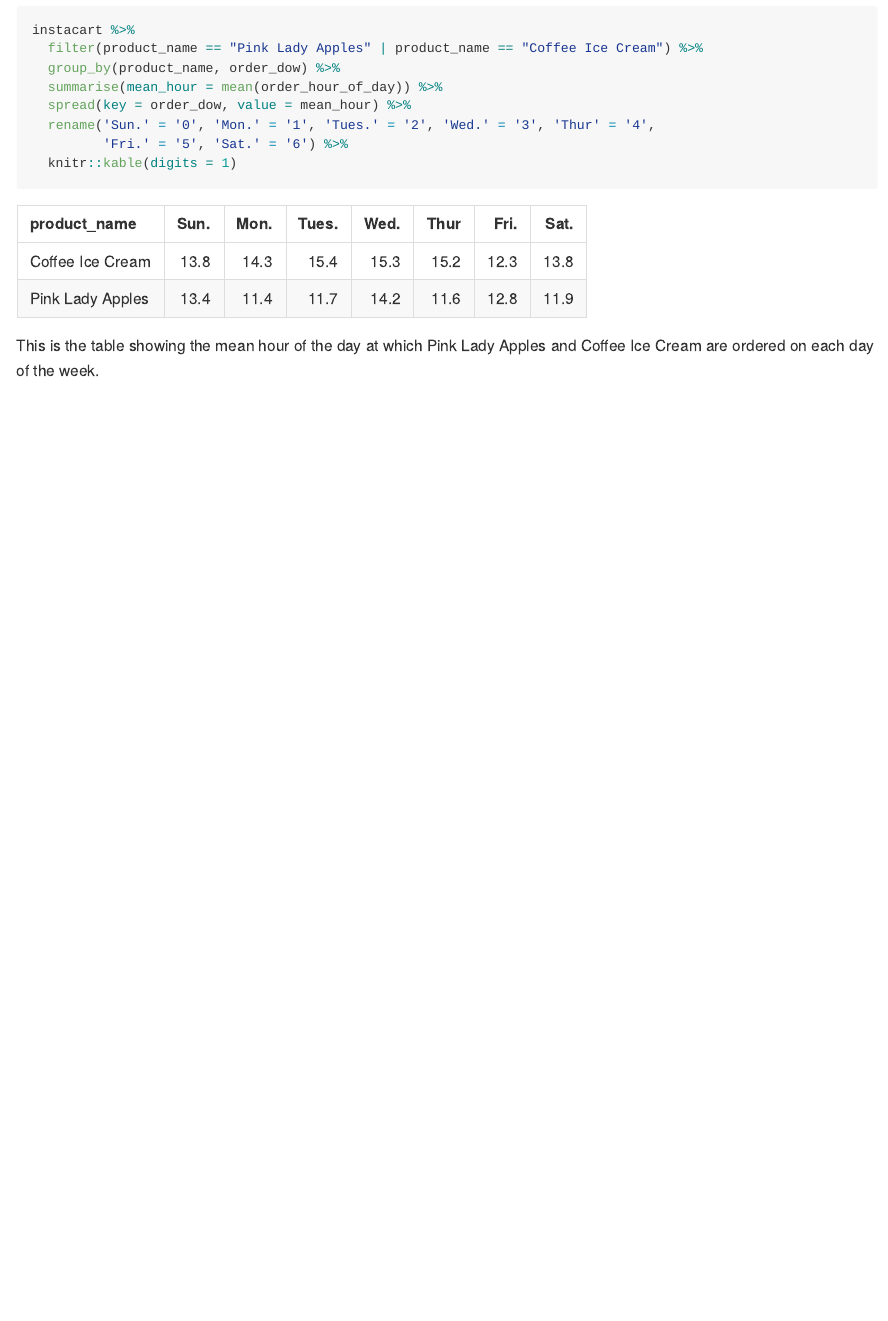
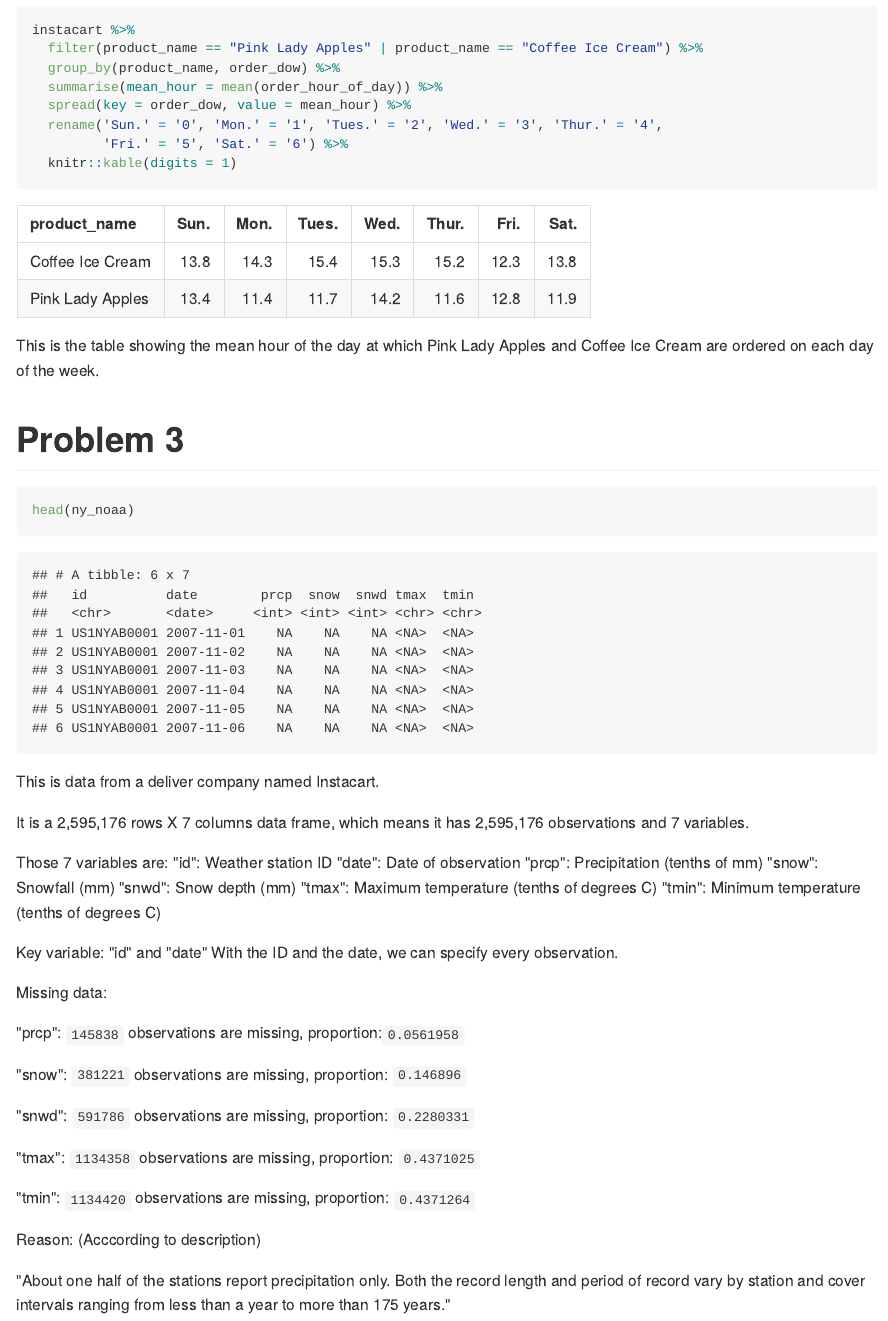
Before and after one commit to litianapp/p8105_hw3_tl2882, an R Markdown document (p8015_hw3_tl2882.Rmd): the page in a window 1100 px wide, from 6290 px down. The pictures show the output file p8015_hw3_tl2882.md that the author committed with the source, drawn offline in the style of GitHub.

Commit message:
problem 3 start

````diff
--- a/p8015_hw3_tl2882.Rmd
+++ b/p8015_hw3_tl2882.Rmd
@@ -241,9 +241,47 @@
   group_by(product_name, order_dow) %>%
   summarise(mean_hour = mean(order_hour_of_day)) %>%
   spread(key = order_dow, value = mean_hour) %>%
-  rename('Sun.' = '0', 'Mon.' = '1', 'Tues.' = '2', 'Wed.' = '3', 'Thur' = '4',
+  rename('Sun.' = '0', 'Mon.' = '1', 'Tues.' = '2', 'Wed.' = '3', 'Thur.' = '4',
          'Fri.' = '5', 'Sat.' = '6') %>%
   knitr::kable(digits = 1)
 ```
 
 This is the table showing the mean hour of the day at which Pink Lady Apples and Coffee Ice Cream are ordered on each day of the week.
+
+# Problem 3
+
+```{r exploration2}
+head(ny_noaa)
+```
+
+This is data from a deliver company named Instacart.
+
+It is a 2,595,176 rows X 7 columns data frame, which means it has 2,595,176 observations and 7 variables.
+
+Those 7 variables are:
+"id": <chr> Weather station ID
+"date": <date> Date of observation
+"prcp": <int> Precipitation (tenths of mm)
+"snow": <int> Snowfall (mm)
+"snwd": <int> Snow depth (mm)
+"tmax": <chr> Maximum temperature (tenths of degrees C)
+"tmin": <chr> Minimum temperature (tenths of degrees C)
+
+Key variable: "id" and "date"
+With the ID and the date, we can specify every observation.
+
+Missing data:
+
+"prcp": ```r nrow(filter(ny_noaa, is.na(prcp)))``` observations are missing, proportion:```r nrow(filter(ny_noaa, is.na(prcp)))/2595176```
+
+"snow": ```r nrow(filter(ny_noaa, is.na(snow)))``` observations are missing, proportion: ```r nrow(filter(ny_noaa, is.na(snow)))/2595176```
+
+"snwd": ```r nrow(filter(ny_noaa, is.na(snwd)))``` observations are missing, proportion: ```r nrow(filter(ny_noaa, is.na(snwd)))/2595176```
+
+"tmax": ```r nrow(filter(ny_noaa, is.na(tmax)))``` observations are missing, proportion: ```r nrow(filter(ny_noaa, is.na(tmax)))/2595176```
+
+"tmin": ```r nrow(filter(ny_noaa, is.na(tmin)))``` observations are missing, proportion: ```r nrow(filter(ny_noaa, is.na(tmin)))/2595176```
+
+Reason: (Acccording to description)
+
+"About one half of the stations report precipitation only. Both the record length and period of record vary by station and cover intervals ranging from less than a year to more than 175 years."
````
Also changed, not shown: p8015_hw3_tl2882.md.
